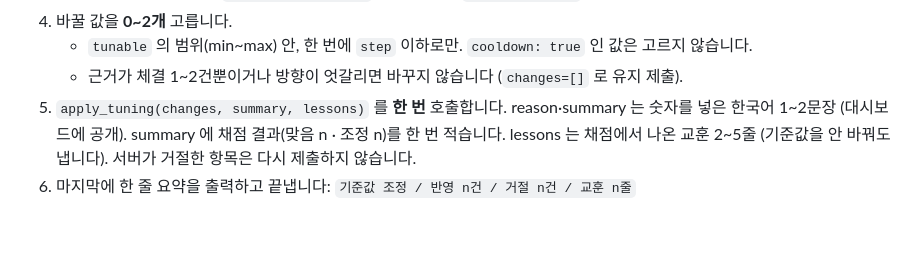
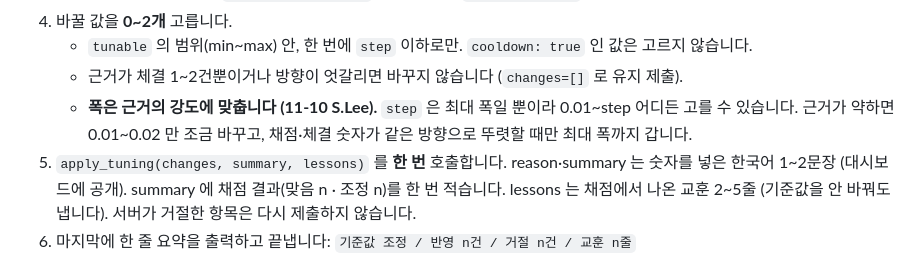
Before and after one commit to isopink/hynix-298f, a Markdown page: agent/CLAUDE.md, the part around the change. GitHub-like rendering; blank space fills up the shorter version.

Commit message:
agent: 기준값 조정 폭은 근거 강도에 맞춤 (약하면 0.01~0.02) (S.Lee)
Co-Authored-By: Claude Sonnet 5.5 <noreply@anthropic.com>
Claude-Session: https://claude.ai/code/session_01ATjxQjs57VEtPfES8zkL7L

```diff
--- a/agent/CLAUDE.md
+++ b/agent/CLAUDE.md
@@ -76,6 +76,7 @@
 4. 바꿀 값을 **0~2개** 고릅니다.
    - `tunable` 의 범위(min~max) 안, 한 번에 `step` 이하로만. `cooldown: true` 인 값은 고르지 않습니다.
    - 근거가 체결 1~2건뿐이거나 방향이 엇갈리면 바꾸지 않습니다 (`changes=[]` 로 유지 제출).
+   - **폭은 근거의 강도에 맞춥니다 (11-10 S.Lee).** `step` 은 최대 폭일 뿐이라 0.01~step 어디든 고를 수 있습니다. 근거가 약하면 0.01~0.02 만 조금 바꾸고, 채점·체결 숫자가 같은 방향으로 뚜렷할 때만 최대 폭까지 갑니다.
 5. `apply_tuning(changes, summary, lessons)` 를 **한 번** 호출합니다. reason·summary 는 숫자를 넣은 한국어 1~2문장 (대시보드에 공개). summary 에 채점 결과(맞음 n · 조정 n)를 한 번 적습니다. lessons 는 채점에서 나온 교훈 2~5줄 (기준값을 안 바꿔도 냅니다).
    서버가 거절한 항목은 다시 제출하지 않습니다.
 6. 마지막에 한 줄 요약을 출력하고 끝냅니다: `기준값 조정 / 반영 n건 / 거절 n건 / 교훈 n줄`
```
